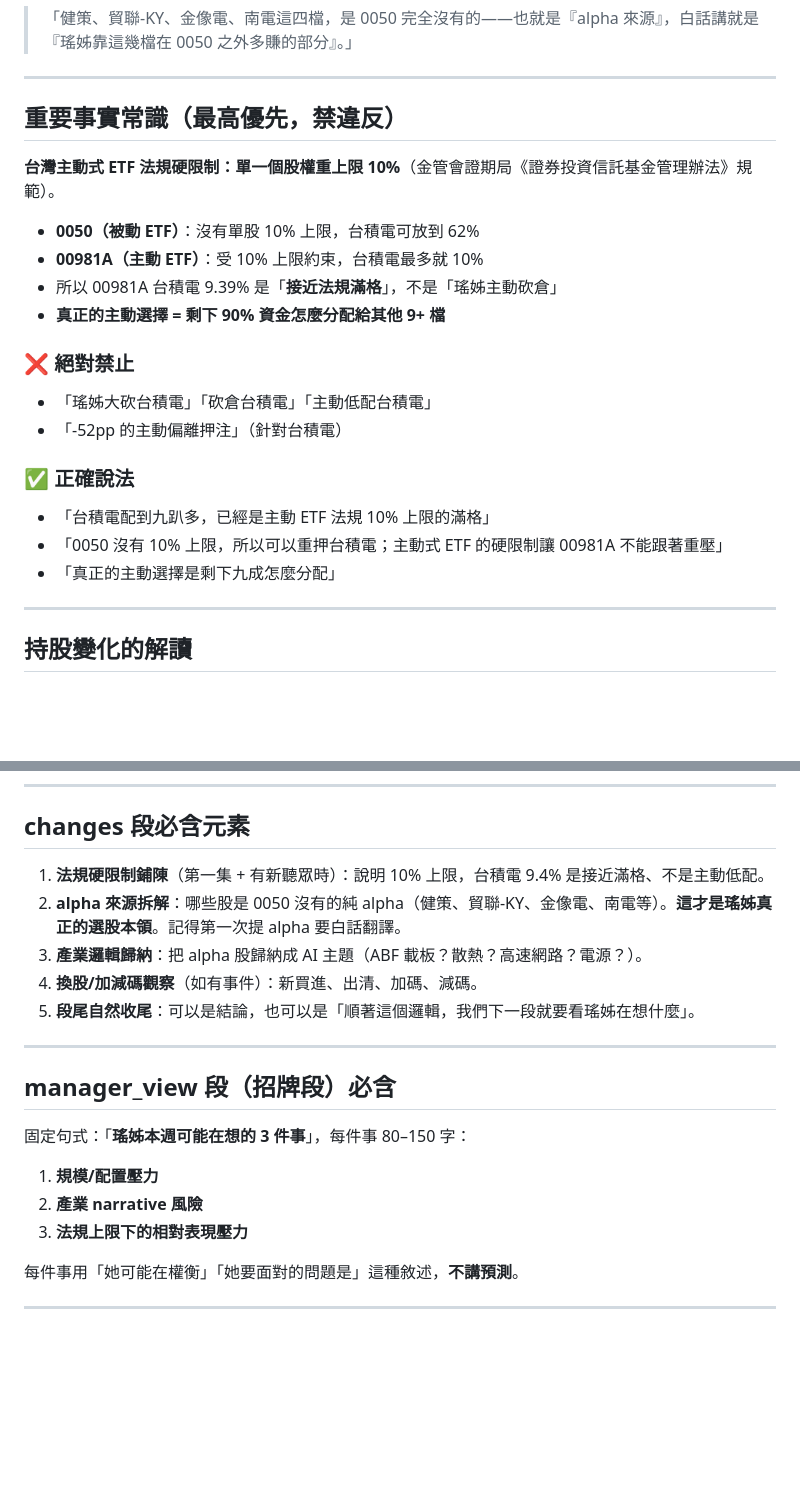
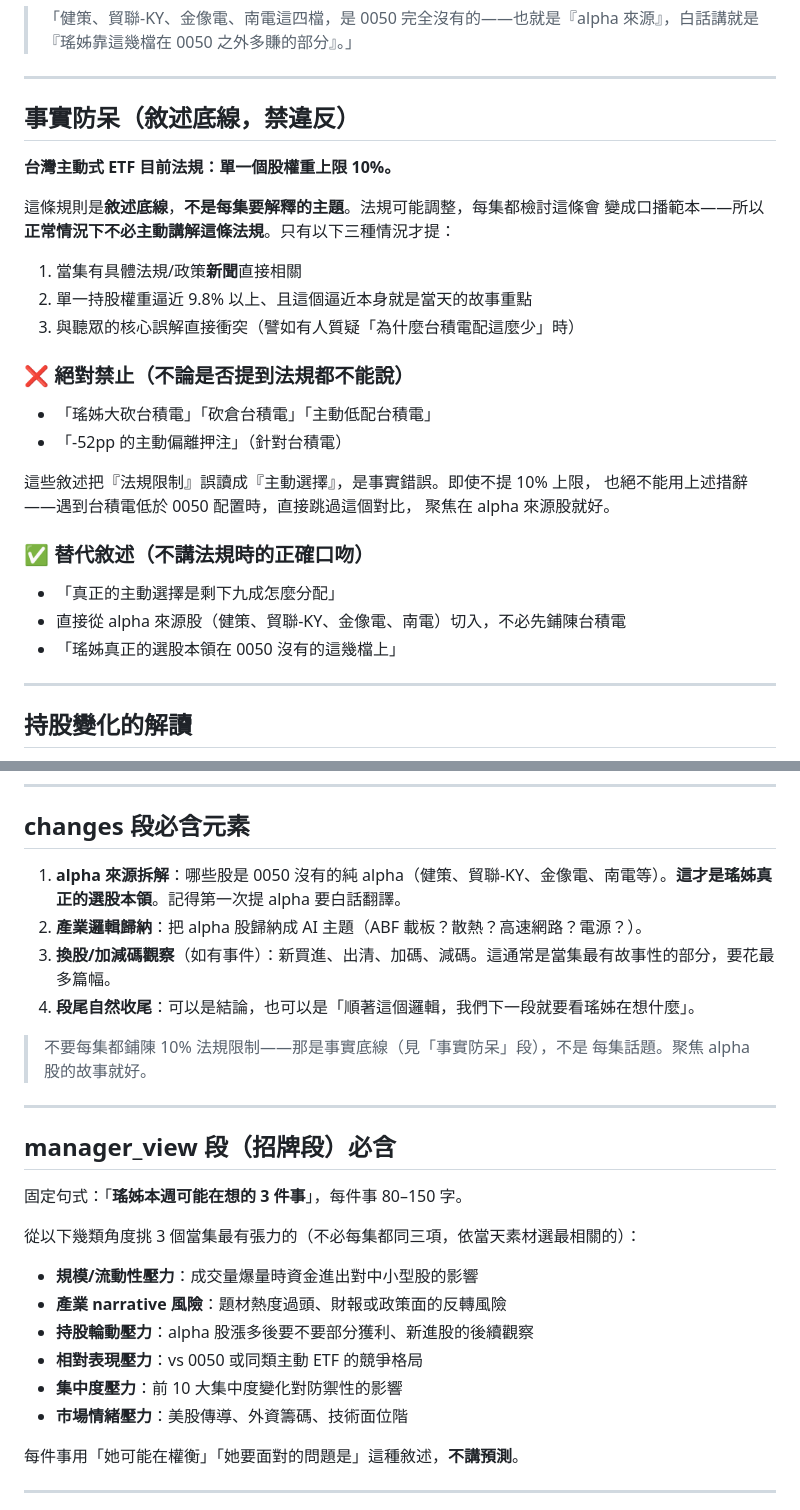
Before and after one commit to lovemg755-cmyk/00981a-podcast, a Markdown page: src/script/prompt_template.md, 2 parts joined by grey strips. GitHub-like rendering; blank space fills up the shorter version.

Commit message:
Prompt: stop rehashing the 10% regulation each episode
10% 主動式 ETF 法規上限是『事實底線』而非『每集話題』。法規隨時可能調整，
每集都重複解釋會變成口播範本，壓縮真正有資訊量的內容（alpha 來源、產業邏輯、
換股觀察）。

改動：
- 從 changes 段必含元素移除「法規硬限制鋪陳」
- 將「重要事實常識」改名為「事實防呆」，重新定位為避免錯誤敘述
  （絕不能說『瑤姊砍倉台積電』）的底線，而不是每集要解釋的主題
- 範例 2 從「講台積電配置」改成「講換股事件」，後者更貼近一般情況的核心話題
- manager_view 的 3 件事從固定三項改成從 6 類角度挑當集最有張力的，
  把『法規上限下的相對表現壓力』改成更廣泛的『相對表現壓力』
- 規則：除非有具體新聞或單股逼近 9.8% 上限，否則直接跳過台積電 vs 0050 對比

```diff
--- a/src/script/prompt_template.md
+++ b/src/script/prompt_template.md
@@ -129,23 +131,29 @@
 
 ---
 
-## 重要事實常識（最高優先，禁違反）
+## 事實防呆（敘述底線，禁違反）
 
-**台灣主動式 ETF 法規硬限制：單一個股權重上限 10%**（金管會證期局《證券投資信託基金管理辦法》規範）。
+**台灣主動式 ETF 目前法規：單一個股權重上限 10%。**
 
-- **0050（被動 ETF）**：沒有單股 10% 上限，台積電可放到 62%
-- **00981A（主動 ETF）**：受 10% 上限約束，台積電最多就 10%
-- 所以 00981A 台積電 9.39% 是「**接近法規滿格**」，不是「瑤姊主動砍倉」
-- **真正的主動選擇 = 剩下 90% 資金怎麼分配給其他 9+ 檔**
+這條規則是**敘述底線**，**不是每集要解釋的主題**。法規可能調整，每集都檢討這條會
+變成口播範本——所以**正常情況下不必主動講解這條法規**。只有以下三種情況才提：
 
-### ❌ 絕對禁止
+1. 當集有具體法規/政策**新聞**直接相關
+2. 單一持股權重逼近 9.8% 以上、且這個逼近本身就是當天的故事重點
+3. 與聽眾的核心誤解直接衝突（譬如有人質疑「為什麼台積電配這麼少」時）
+
+### ❌ 絕對禁止（不論是否提到法規都不能說）
 - 「瑤姊大砍台積電」「砍倉台積電」「主動低配台積電」
 - 「-52pp 的主動偏離押注」（針對台積電）
 
-### ✅ 正確說法
-- 「台積電配到九趴多，已經是主動 ETF 法規 10% 上限的滿格」
-- 「0050 沒有 10% 上限，所以可以重押台積電；主動式 ETF 的硬限制讓 00981A 不能跟著重壓」
+這些敘述把『法規限制』誤讀成『主動選擇』，是事實錯誤。即使不提 10% 上限，
+也絕不能用上述措辭——遇到台積電低於 0050 配置時，直接跳過這個對比，
+聚焦在 alpha 來源股就好。
+
+### ✅ 替代敘述（不講法規時的正確口吻）
 - 「真正的主動選擇是剩下九成怎麼分配」
+- 直接從 alpha 來源股（健策、貿聯-KY、金像電、南電）切入，不必先鋪陳台積電
+- 「瑤姊真正的選股本領在 0050 沒有的這幾檔上」
 
 ---
 
@@ -242,21 +250,28 @@ source 是 `moneydj` 時退回保守措辭（「進入前 10」「跌出前 10
 
 ## changes 段必含元素
 
-1. **法規硬限制鋪陳**（第一集 + 有新聽眾時）：說明 10% 上限，台積電 9.4% 是接近滿格、不是主動低配。
-2. **alpha 來源拆解**：哪些股是 0050 沒有的純 alpha（健策、貿聯-KY、金像電、南電等）。**這才是瑤姊真正的選股本領**。記得第一次提 alpha 要白話翻譯。
-3. **產業邏輯歸納**：把 alpha 股歸納成 AI 主題（ABF 載板？散熱？高速網路？電源？）。
-4. **換股/加減碼觀察**（如有事件）：新買進、出清、加碼、減碼。
-5. **段尾自然收尾**：可以是結論，也可以是「順著這個邏輯，我們下一段就要看瑤姊在想什麼」。
+1. **alpha 來源拆解**：哪些股是 0050 沒有的純 alpha（健策、貿聯-KY、金像電、南電等）。**這才是瑤姊真正的選股本領**。記得第一次提 alpha 要白話翻譯。
+2. **產業邏輯歸納**：把 alpha 股歸納成 AI 主題（ABF 載板？散熱？高速網路？電源？）。
+3. **換股/加減碼觀察**（如有事件）：新買進、出清、加碼、減碼。這通常是當集最有故事性的部分，要花最多篇幅。
+4. **段尾自然收尾**：可以是結論，也可以是「順著這個邏輯，我們下一段就要看瑤姊在想什麼」。
+
+> 不要每集都鋪陳 10% 法規限制——那是事實底線（見「事實防呆」段），不是
+> 每集話題。聚焦 alpha 股的故事就好。
 
 ---
 
 ## manager_view 段（招牌段）必含
 
-固定句式：「**瑤姊本週可能在想的 3 件事**」，每件事 80–150 字：
+固定句式：「**瑤姊本週可能在想的 3 件事**」，每件事 80–150 字。
 
-1. **規模/配置壓力**
-2. **產業 narrative 風險**
-3. **法規上限下的相對表現壓力**
+從以下幾類角度挑 3 個當集最有張力的（不必每集都同三項，依當天素材選最相關的）：
+
+- **規模/流動性壓力**：成交量爆量時資金進出對中小型股的影響
+- **產業 narrative 風險**：題材熱度過頭、財報或政策面的反轉風險
+- **持股輪動壓力**：alpha 股漲多後要不要部分獲利、新進股的後續觀察
+- **相對表現壓力**：vs 0050 或同類主動 ETF 的競爭格局
+- **集中度壓力**：前 10 大集中度變化對防禦性的影響
+- **市場情緒壓力**：美股傳導、外資籌碼、技術面位階
 
 每件事用「她可能在權衡」「她要面對的問題是」這種敘述，**不講預測**。
 
```
Also changed, not shown: other parts of src/script/prompt_template.md (+5 -3 lines).
